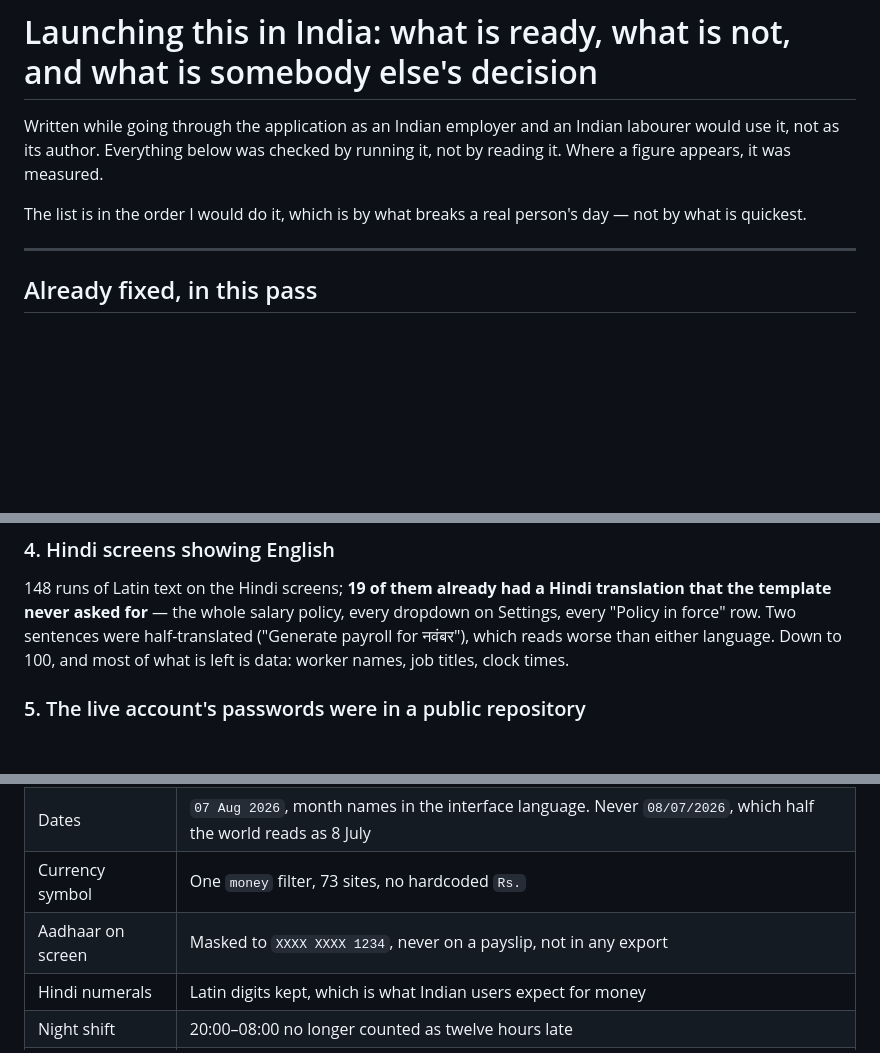
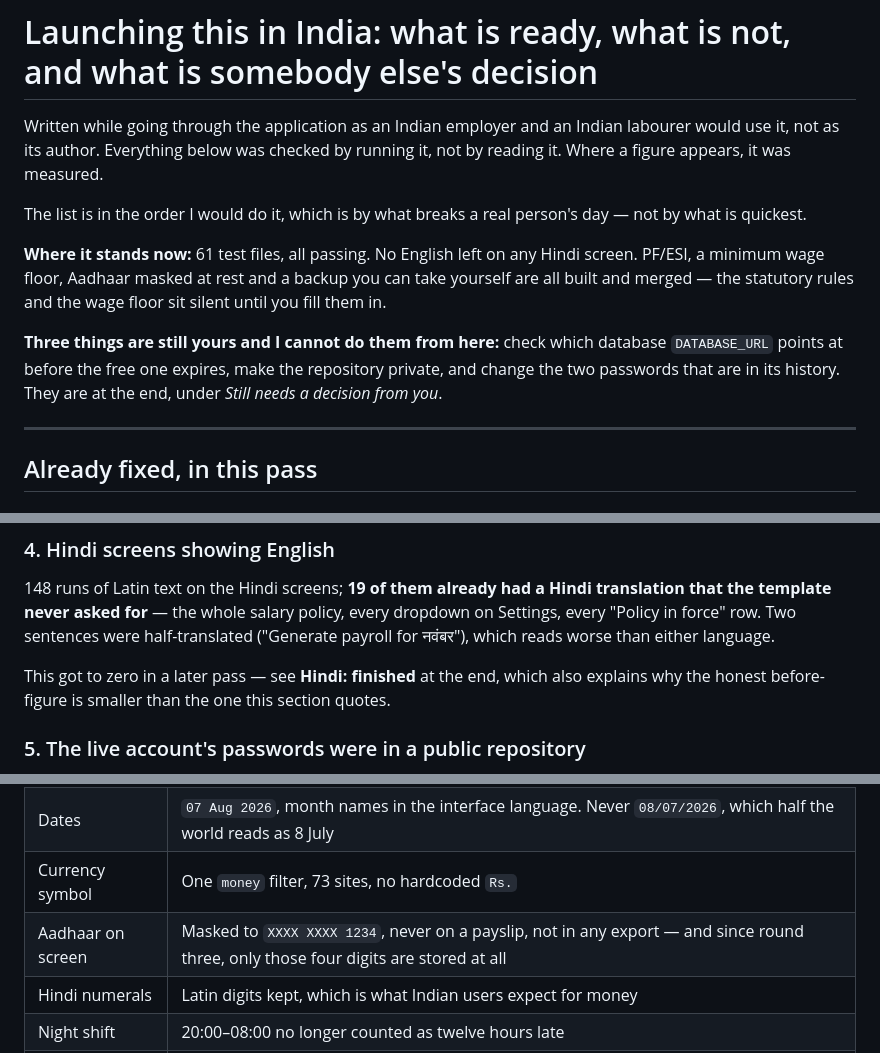
Before and after one commit to lovableguyzayed/SmartWorker-html, a Markdown page: INDIA_READINESS.md, 3 parts joined by grey strips. GitHub-like rendering; blank space fills up the shorter version.

```diff
--- a/INDIA_READINESS.md
+++ b/INDIA_READINESS.md
@@ -7,6 +7,16 @@ measured.
 
 The list is in the order I would do it, which is by what breaks a real
 person's day — not by what is quickest.
+
+**Where it stands now:** 61 test files, all passing. No English left on
+any Hindi screen. PF/ESI, a minimum wage floor, Aadhaar masked at rest and
+a backup you can take yourself are all built and merged — the statutory
+rules and the wage floor sit silent until you fill them in.
+
+**Three things are still yours and I cannot do them from here:** check
+which database `DATABASE_URL` points at before the free one expires, make
+the repository private, and change the two passwords that are in its
+history. They are at the end, under *Still needs a decision from you*.
 
 ---
 
@@ -67,8 +77,11 @@ amounts somebody **typed in** are left exactly as typed.
 Hindi translation that the template never asked for** — the whole salary
 policy, every dropdown on Settings, every "Policy in force" row. Two
 sentences were half-translated ("Generate payroll for नवंबर"), which reads
-worse than either language. Down to 100, and most of what is left is data:
-worker names, job titles, clock times.
+worse than either language.
+
+This got to zero in a later pass — see **Hindi: finished** at the end,
+which also explains why the honest before-figure is smaller than the one
+this section quotes.
 
 ### 5. The live account's passwords were in a public repository
 
@@ -92,7 +105,7 @@ gets India wrong:
 | Rupee grouping | `₹22,69,214` — lakh/crore, not `2,269,214` |
 | Dates | `07 Aug 2026`, month names in the interface language. Never `08/07/2026`, which half the world reads as 8 July |
 | Currency symbol | One `money` filter, 73 sites, no hardcoded `Rs.` |
-| Aadhaar on screen | Masked to `XXXX XXXX 1234`, never on a payslip, not in any export |
+| Aadhaar on screen | Masked to `XXXX XXXX 1234`, never on a payslip, not in any export — and since round three, only those four digits are stored at all |
 | Hindi numerals | Latin digits kept, which is what Indian users expect for money |
 | Night shift | 20:00–08:00 no longer counted as twelve hours late |
 | Weekly off | An unmarked day is paid by default, so Sundays nobody marks cost nothing |
```
Also changed, not shown: other parts of INDIA_READINESS.md (+159 -54 lines).
